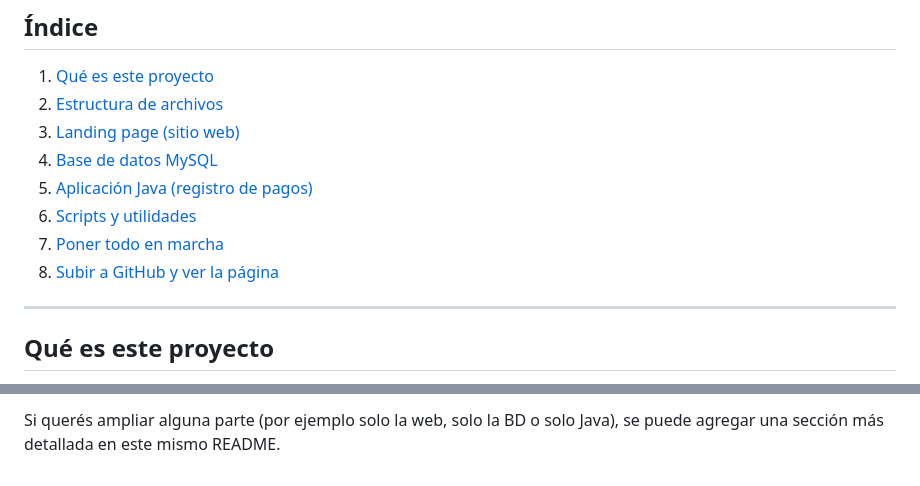
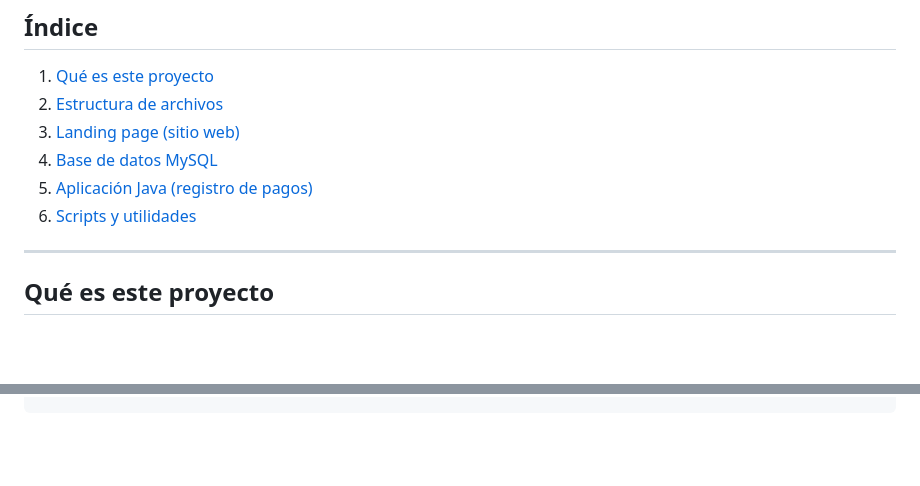
Before and after one commit to damian-alonso/0verpass, a Markdown page: README.md, 2 parts joined by grey strips. GitHub-like rendering; blank space fills up the shorter version.

Commit message:
Corrección de errores en el README

```diff
--- a/README.md
+++ b/README.md
@@ -12,8 +12,6 @@ Proyecto completo del **muro de escalada 0verpass**, ubicado frente a las vías
 4. [Base de datos MySQL](#base-de-datos-mysql)
 5. [Aplicación Java (registro de pagos)](#aplicación-java-registro-de-pagos)
 6. [Scripts y utilidades](#scripts-y-utilidades)
-7. [Poner todo en marcha](#poner-todo-en-marcha)
-8. [Subir a GitHub y ver la página](#subir-a-github-y-ver-la-página)
 
 ---
 
@@ -307 +236,0 @@ Ahí se verá el `index.html` (la landing de 0verpass). Cada vez que hagas `git
-Si querés ampliar alguna parte (por ejemplo solo la web, solo la BD o solo Java), se puede agregar una sección más detallada en este mismo README.
```
Also changed, not shown: other parts of README.md (+0 -68 lines).
